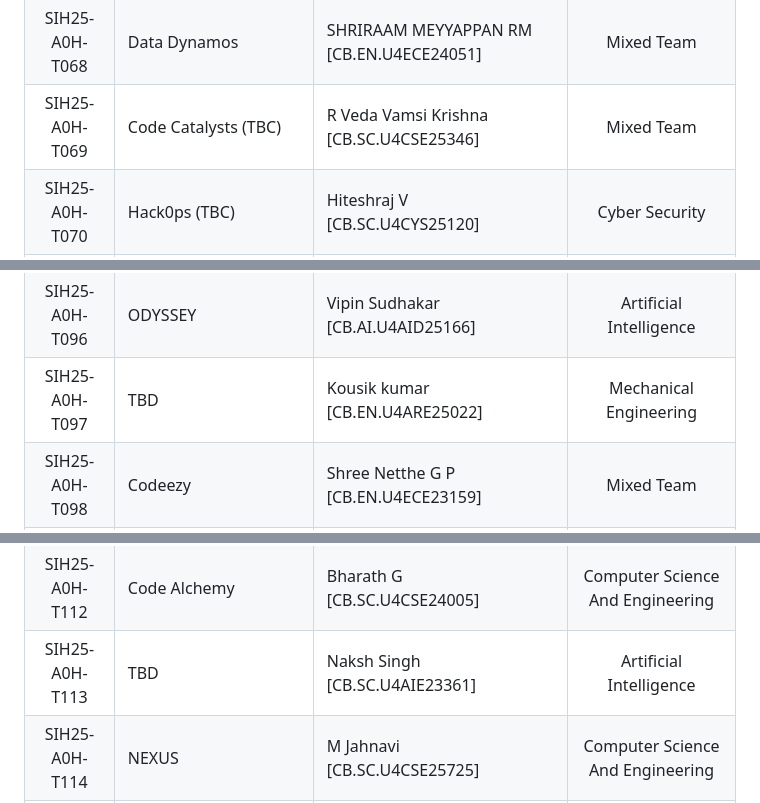
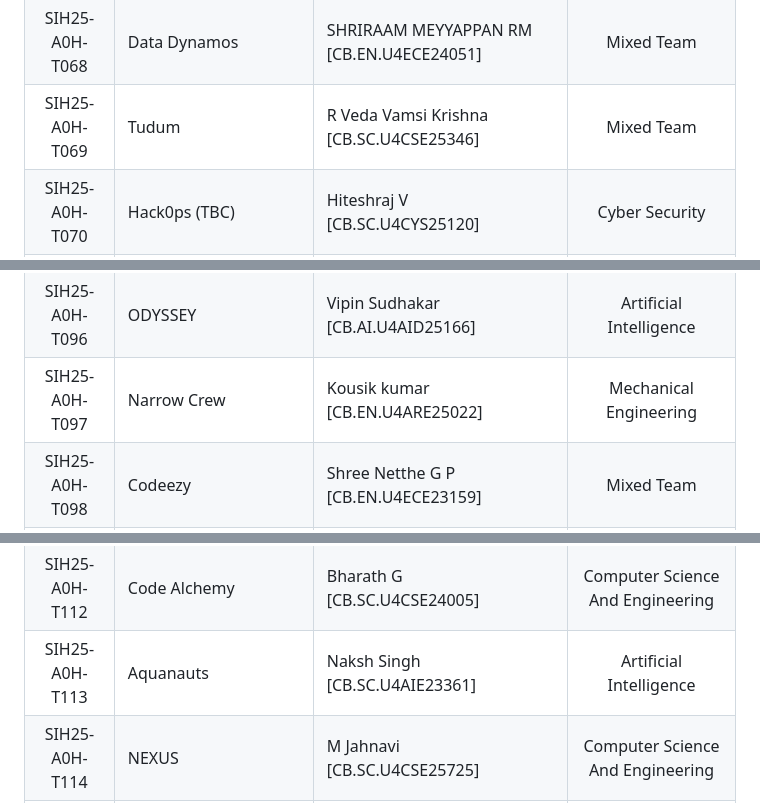
Before and after one commit to AVV-IIC/Smart-India-Hackathon-2025, a Markdown page: Teams/README.md, 3 parts joined by grey strips. Drawn GitHub-style.

```diff
--- a/Teams/README.md
+++ b/Teams/README.md
@@ -80,7 +80,7 @@
 | SIH25-A0H-T066 | VdF5n | Juswanth S [CB.EN.U4MEE25124] | Mixed Team |
 | SIH25-A0H-T067 | PLEIADES | Rhea Radhakrishnan Nair [CB.SC.U4CSE25649] | Computer Science and Engineering |
 | SIH25-A0H-T068 | Data Dynamos | SHRIRAAM MEYYAPPAN RM [CB.EN.U4ECE24051] | Mixed Team |
-| SIH25-A0H-T069 | Code Catalysts (TBC) | R Veda Vamsi Krishna [CB.SC.U4CSE25346] | Mixed Team |
+| SIH25-A0H-T069 | Tudum | R Veda Vamsi Krishna [CB.SC.U4CSE25346] | Mixed Team |
 | SIH25-A0H-T070 | Hack0ps (TBC) | Hiteshraj V [CB.SC.U4CYS25120] | Cyber Security |
 | SIH25-A0H-T071 | Works On My Machine | Nitansh Shankar [CB.SC.U4CSE24431] | Mixed Team |
 | SIH25-A0H-T072 | LoRA the Explorers | Rutav Desai [CB.SC.U4CSE24664] | Mixed Team |
@@ -108,7 +108,7 @@
 | SIH25-A0H-T094 | go_touch_grass.exe | HARSHITA R [CB.SC.U4CSE23028] | Mixed Team |
 | SIH25-A0H-T095 | Ace Programmers | Dharshan S [CB.SC.U4CSE25614] | Computer Science And Engineering |
 | SIH25-A0H-T096 | ODYSSEY | Vipin Sudhakar [CB.AI.U4AID25166] | Artificial Intelligence |
-| SIH25-A0H-T097 | TBD | Kousik kumar [CB.EN.U4ARE25022] | Mechanical Engineering |
+| SIH25-A0H-T097 | Narrow Crew | Kousik kumar [CB.EN.U4ARE25022] | Mechanical Engineering |
 | SIH25-A0H-T098 | Codeezy | Shree Netthe G P [CB.EN.U4ECE23159] |  Mixed Team |
 | SIH25-A0H-T199 | MediCode | BELLAMKONDA SRIRAM HARI CHARAN [CB.SC.U4CSE25110] | Computer Science And Engineering |
 | SIH25-A0H-T100 | Code Crew (TBC) | SATYA PRAKASH S M [CB.SC.U4CSE25051] | Computer Science And Engineering |
@@ -124,7 +124,7 @@
 | SIH25-A0H-T110 | Sternritters | SRINIDHI S [CB.SC.U4CYS23047] | Cyber Security |
 | SIH25-A0H-T111 | SmartAgro | Varsha P [CB.SC.U4AIE25141] | Artificial Intelligence |
 | SIH25-A0H-T112 | Code Alchemy | Bharath G [CB.SC.U4CSE24005] | Computer Science And Engineering |
-| SIH25-A0H-T113 | TBD | Naksh Singh [CB.SC.U4AIE23361] | Artificial Intelligence |
+| SIH25-A0H-T113 | Aquanauts | Naksh Singh [CB.SC.U4AIE23361] | Artificial Intelligence |
 | SIH25-A0H-T114 | NEXUS | M Jahnavi [CB.SC.U4CSE25725] | Computer Science And Engineering |
 | SIH25-A0H-T115 | The Syntax Squad | Bala Praneeth.S [CB.SC.U4CSE23311] | Mixed Team |
 | SIH25-A0H-T116 | Code Champs | VANDANA HEMA SIVA KUMAR [CB.SC.U4CSE25564] | Computer Science And Engineering |
```
Also changed, not shown: other parts of Teams/README.md (+11 -12 lines).
